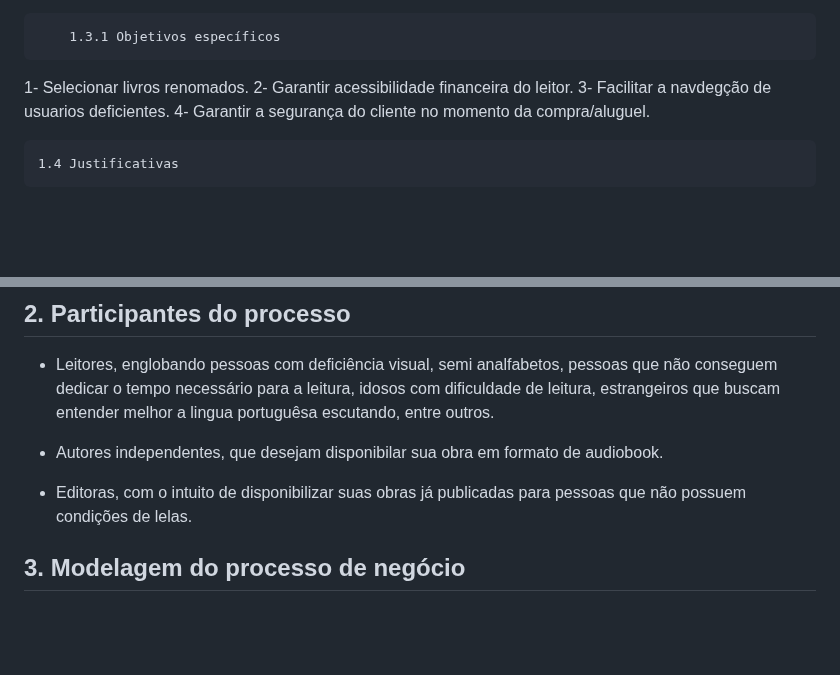
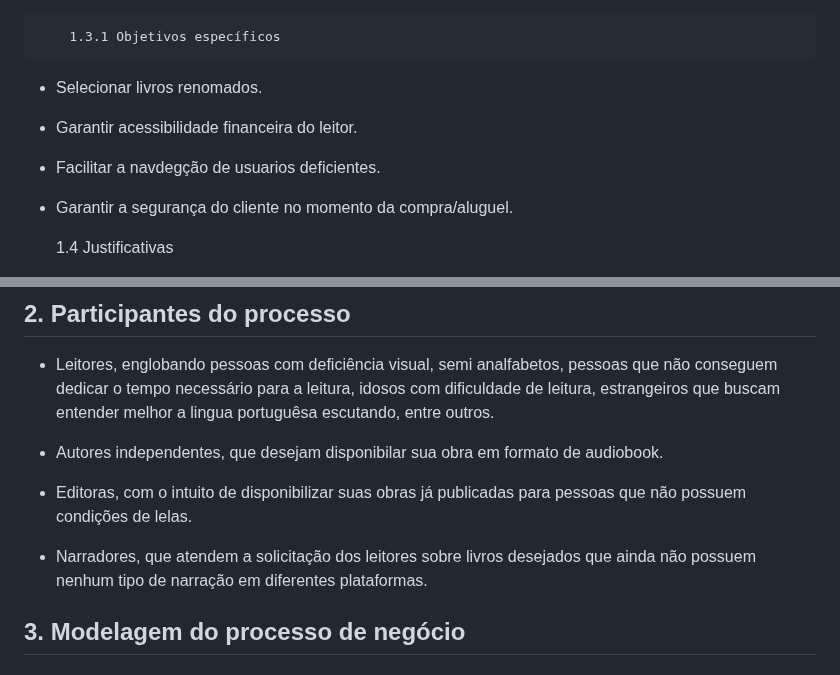
Before and after one commit to ICEI-PUC-Minas-PPLES-TI/plf-es-2023-1-ti2-0924100-webteca, a Markdown page: docs/relatorio_final.md, 2 parts joined by grey strips. Rendered like a GitHub page; blank space fills up the shorter version.

Commit message:
Update relatorio_final.md
#13

```diff
--- a/docs/relatorio_final.md
+++ b/docs/relatorio_final.md
@@ -51,10 +51,10 @@ De acordo com o IBOPE em 2019, o Brasil perdeu 4,6 milhões de leitores nos últ
 Desenvolver um software de biblioteca virtual voltada para o publico de audiobooks.
 
         1.3.1 Objetivos específicos
-1- Selecionar livros renomados.
-2- Garantir acessibilidade financeira do leitor.
-3- Facilitar a navdegção de usuarios deficientes.
-4- Garantir a segurança do cliente no momento da compra/aluguel.
+ - Selecionar livros renomados.
+ - Garantir acessibilidade financeira do leitor.
+ - Facilitar a navdegção de usuarios deficientes.
+ - Garantir a segurança do cliente no momento da compra/aluguel.
 
     1.4 Justificativas
 
@@ -68,6 +68,8 @@ opção mais viável para os leitores já ativos e os que desejam começar.
  - Autores independentes, que desejam disponibilar sua obra em formato de audiobook.
 
  - Editoras, com o intuito de disponibilizar suas obras já publicadas para pessoas que não possuem condições de lelas.
+
+ - Narradores, que atendem a solicitação dos leitores sobre livros desejados que ainda não possuem nenhum tipo de narração em diferentes plataformas.
 
 ## 3. Modelagem do processo de negócio
 
```
